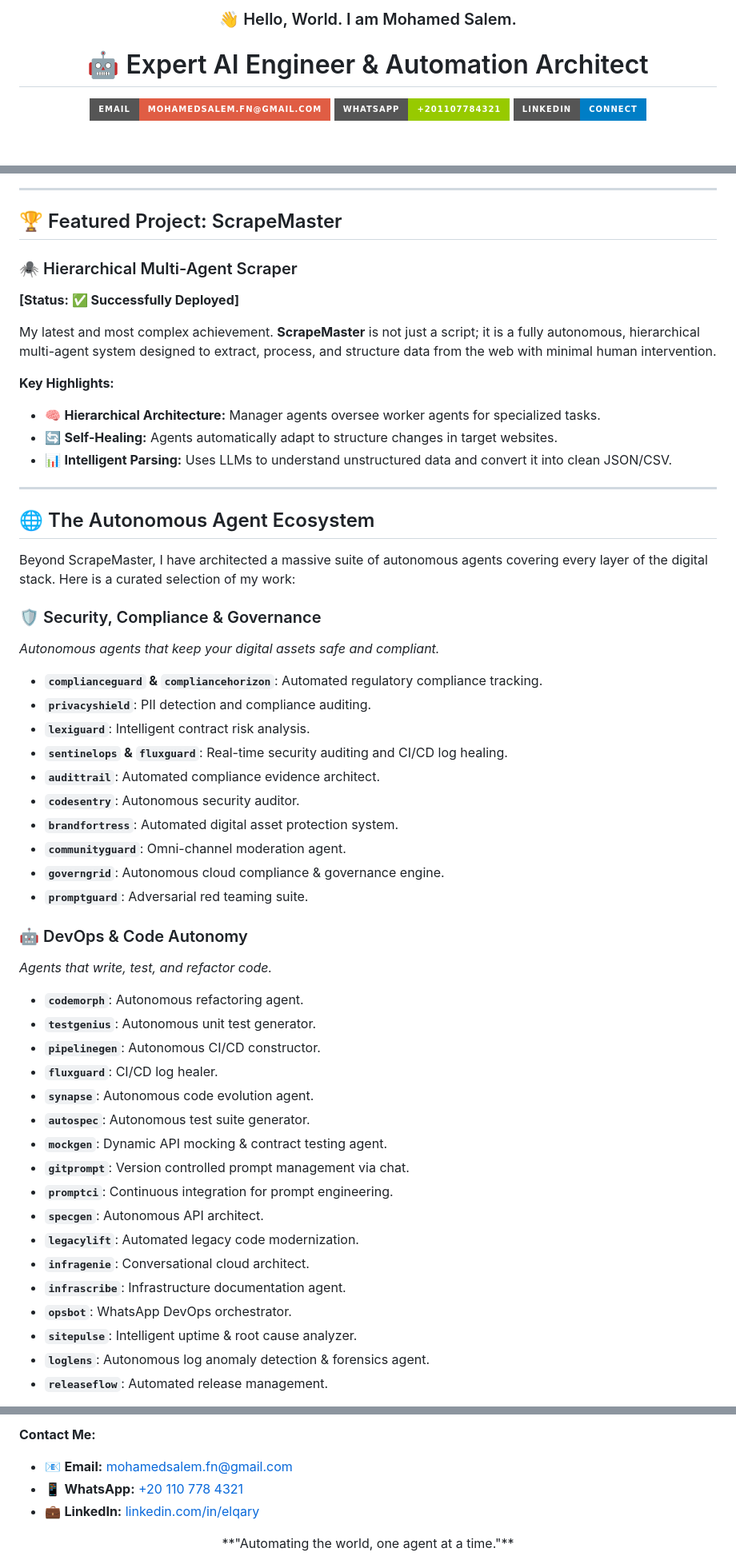
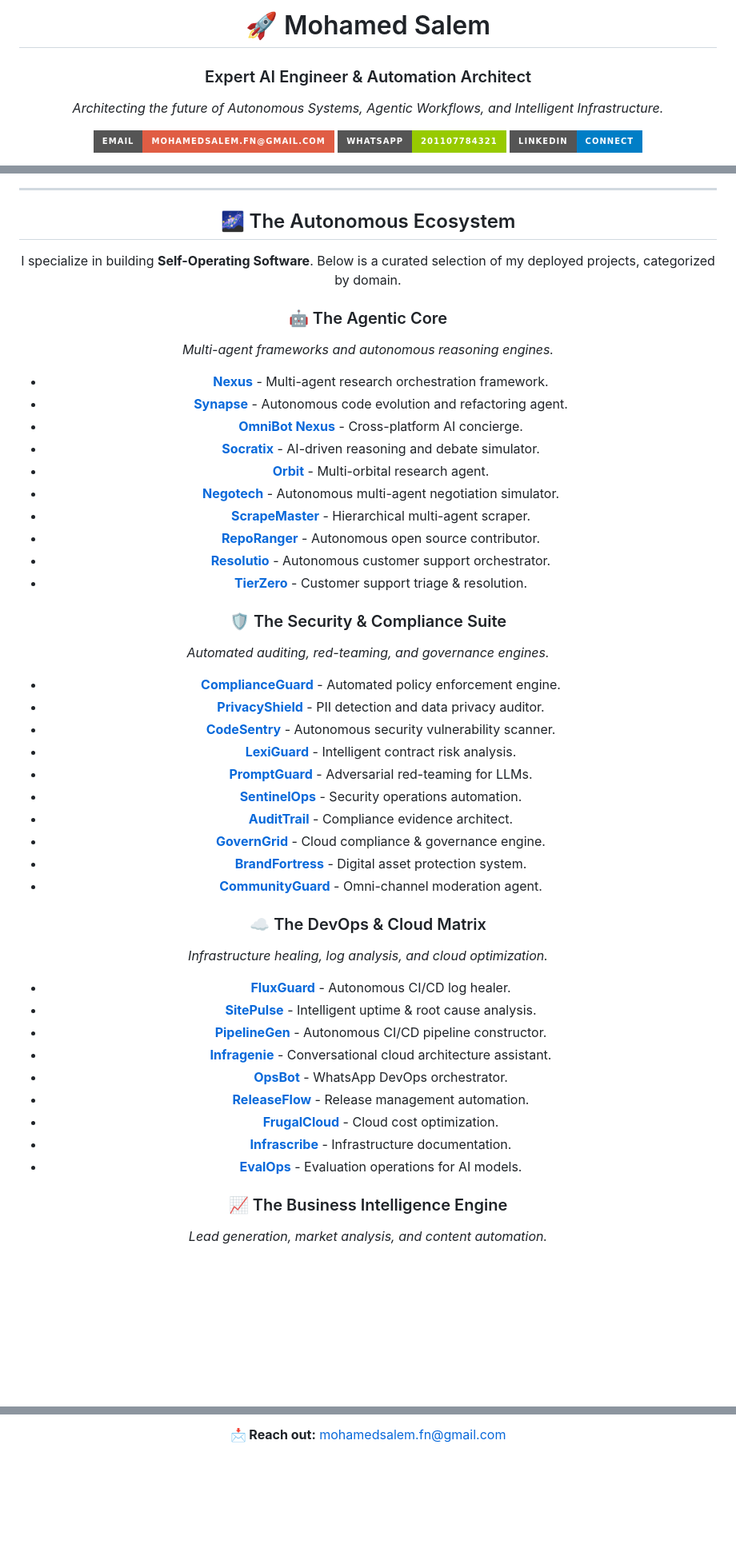
Before and after one commit to Mohamedsalem-fn/Mohamedsalem-fn, a Markdown page: README.md, 3 parts joined by grey strips. Shown at 80% size. GitHub-like rendering; badges without logos; blank space fills up the shorter version.

```diff
--- a/README.md
+++ b/README.md
@@ -1,10 +1,10 @@
 <div align="center">
 
-### 👋 Hello, World. I am Mohamed Salem.
-
-# 🤖 Expert AI Engineer & Automation Architect
+# 🚀 Mohamed Salem
+### Expert AI Engineer & Automation Architect
+*Architecting the future of Autonomous Systems, Agentic Workflows, and Intelligent Infrastructure.*
 
 [![Email](https://img.shields.io/badge/Email-mohamedsalem.fn@gmail.com-red?style=for-the-badge&logo=gmail&logoColor=white)](mailto:mohamedsalem.fn@gmail.com)
-[![WhatsApp](https://img.shields.io/badge/WhatsApp-+201107784321-green?style=for-the-badge&logo=whatsapp&logoColor=white)](https://wa.me/201107784321)
+[![WhatsApp](https://img.shields.io/badge/WhatsApp-201107784321-green?style=for-the-badge&logo=whatsapp&logoColor=white)](https://wa.me/201107784321)
 [![LinkedIn](https://img.shields.io/badge/LinkedIn-Connect-blue?style=for-the-badge&logo=linkedin&logoColor=white)](https://www.linkedin.com/in/elqary/)
 
@@ -55,54 +42,51 @@ My philosophy is simple: **Don't just write code; build systems that think.** I
 
 ---
 
-## 🏆 Featured Project: ScrapeMaster
+## 🌌 The Autonomous Ecosystem
 
-### 🕷️ Hierarchical Multi-Agent Scraper
-**[Status: ✅ Successfully Deployed]**
+I specialize in building **Self-Operating Software**. Below is a curated selection of my deployed projects, categorized by domain.
 
-My latest and most complex achievement. **ScrapeMaster** is not just a script; it is a fully autonomous, hierarchical multi-agent system designed to extract, process, and structure data from the web with minimal human intervention.
+### 🤖 The Agentic Core
+*Multi-agent frameworks and autonomous reasoning engines.*
 
-**Key Highlights:**
-- 🧠 **Hierarchical Architecture:** Manager agents oversee worker agents for specialized tasks.
-- 🔄 **Self-Healing:** Agents automatically adapt to structure changes in target websites.
-- 📊 **Intelligent Parsing:** Uses LLMs to understand unstructured data and convert it into clean JSON/CSV.
+- **[Nexus](https://github.com/Mohamedsalem-fn/nexus-_multi_agent_research_orchestration_framework)** - Multi-agent research orchestration framework.
+- **[Synapse](https://github.com/Mohamedsalem-fn/synapse-_autonomous_code_evolution_agent)** - Autonomous code evolution and refactoring agent.
+- **[OmniBot Nexus](https://github.com/Mohamedsalem-fn/omnibot_nexus)** - Cross-platform AI concierge.
+- **[Socratix](https://github.com/Mohamedsalem-fn/socratix)** - AI-driven reasoning and debate simulator.
+- **[Orbit](https://github.com/Mohamedsalem-fn/orbit-_multi_orbital_research_agent)** - Multi-orbital research agent.
+- **[Negotech](https://github.com/Mohamedsalem-fn/negotech-_autonomous_multi_agent_negotiation_simulator)** - Autonomous multi-agent negotiation simulator.
+- **[ScrapeMaster](https://github.com/Mohamedsalem-fn/scrapemaster-_hierarchical_multi_agent_scraper)** - Hierarchical multi-agent scraper.
+- **[RepoRanger](https://github.com/Mohamedsalem-fn/reporanger-_autonomous_open_source_contributor)** - Autonomous open source contributor.
+- **[Resolutio](https://github.com/Mohamedsalem-fn/resolutio-_autonomous_customer_support_orchestrator)** - Autonomous customer support orchestrator.
+- **[TierZero](https://github.com/Mohamedsalem-fn/tierzero-_autonomous_customer_support_triage_-_resolution_agent)** - Customer support triage & resolution.
 
----
+### 🛡️ The Security & Compliance Suite
+*Automated auditing, red-teaming, and governance engines.*
 
-## 🌐 The Autonomous Agent Ecosystem
+- **[ComplianceGuard](https://github.com/Mohamedsalem-fn/complianceguard)** - Automated policy enforcement engine.
+- **[PrivacyShield](https://github.com/Mohamedsalem-fn/privacyshield-_automated_pii_detection_-_compliance_auditor)** - PII detection and data privacy auditor.
+- **[CodeSentry](https://github.com/Mohamedsalem-fn/codesentry-_autonomous_security_auditor)** - Autonomous security vulnerability scanner.
+- **[LexiGuard](https://github.com/Mohamedsalem-fn/lexiguard-_intelligent_contract_risk_analyzer)** - Intelligent contract risk analysis.
+- **[PromptGuard](https://github.com/Mohamedsalem-fn/promptguard-_adversarial_red_teaming_suite)** - Adversarial red-teaming for LLMs.
+- **[SentinelOps](https://github.com/Mohamedsalem-fn/sentinelops)** - Security operations automation.
+- **[AuditTrail](https://github.com/Mohamedsalem-fn/audittrail-_automated_compliance_evidence_architect)** - Compliance evidence architect.
+- **[GovernGrid](https://github.com/Mohamedsalem-fn/governgrid-_autonomous_cloud_compliance_-_governance_engine)** - Cloud compliance & governance engine.
+- **[BrandFortress](https://github.com/Mohamedsalem-fn/brandfortress-_automated_digital_asset_protection_system)** - Digital asset protection system.
+- **[CommunityGuard](https://github.com/Mohamedsalem-fn/communityguard-_omni_channel_moderation_agent)** - Omni-channel moderation agent.
 
-Beyond ScrapeMaster, I have architected a massive suite of autonomous agents covering every layer of the digital stack. Here is a curated selection of my work:
+### ☁️ The DevOps & Cloud Matrix
+*Infrastructure healing, log analysis, and cloud optimization.*
 
-### 🛡️ Security, Compliance & Governance
-*Autonomous agents that keep your digital assets safe and compliant.*
-- **`complianceguard` & `compliancehorizon`**: Automated regulatory compliance tracking.
-- **`privacyshield`**: PII detection and compliance auditing.
-- **`lexiguard`**: Intelligent contract risk analysis.
-- **`sentinelops` & `fluxguard`**: Real-time security auditing and CI/CD log healing.
-- **`audittrail`**: Automated compliance evidence architect.
-- **`codesentry`**: Autonomous security auditor.
-- **`brandfortress`**: Automated digital asset protection system.
-- **`communityguard`**: Omni-channel moderation agent.
-- **`governgrid`**: Autonomous cloud compliance & governance engine.
-- **`promptguard`**: Adversarial red teaming suite.
+- **[FluxGuard](https://github.com/Mohamedsalem-fn/fluxguard-_autonomous_ci-cd_log_healer)** - Autonomous CI/CD log healer.
+- **[SitePulse](https://github.com/Mohamedsalem-fn/sitepulse-_intelligent_uptime_-_root_cause_analyzer)** - Intelligent uptime & root cause analysis.
+- **[PipelineGen](https://github.com/Mohamedsalem-fn/pipelinegen-_autonomous_ci-cd_constructor)** - Autonomous CI/CD pipeline constructor.
+- **[Infragenie](https://github.com/Mohamedsalem-fn/infragenie-_conversational_cloud_architect)** - Conversational cloud architecture assistant.
+- **[OpsBot](https://github.com/Mohamedsalem-fn/opsbot-_whatsapp_devops_orchestrator)** - WhatsApp DevOps orchestrator.
+- **[ReleaseFlow](https://github.com/Mohamedsalem-fn/releaseflow)** - Release management automation.
+- **[FrugalCloud](https://github.com/Mohamedsalem-fn/frugalcloud)** - Cloud cost optimization.
+- **[Infrascribe](https://github.com/Mohamedsalem-fn/infrascribe)** - Infrastructure documentation.
+- **[EvalOps](https://github.com/Mohamedsalem-fn/evalops)** - Evaluation operations for AI models.
 
-### 🤖 DevOps & Code Autonomy
-*Agents that write, test, and refactor code.*
-- **`codemorph`**: Autonomous refactoring agent.
-- **`testgenius`**: Autonomous unit test generator.
-- **`pipelinegen`**: Autonomous CI/CD constructor.
-- **`fluxguard`**: CI/CD log healer.
-- **`synapse`**: Autonomous code evolution agent.
-- **`autospec`**: Autonomous test suite generator.
-- **`mockgen`**: Dynamic API mocking & contract testing agent.
-- **`gitprompt`**: Version controlled prompt management via chat.
-- **`promptci`**: Continuous integration for prompt engineering.
-- **`specgen`**: Autonomous API architect.
-- **`legacylift`**: Automated legacy code modernization.
-- **`infragenie`**: Conversational cloud architect.
-- **`infrascribe`**: Infrastructure documentation agent.
-- **`opsbot`**: WhatsApp DevOps orchestrator.
-- **`sitepulse`**: Intelligent uptime & root cause analyzer.
-- **`loglens`**: Autonomous log anomaly detection & forensics agent.
-- **`releaseflow`**: Automated release management.
+### 📈 The Business Intelligence Engine
+*Lead generation, market analysis, and content automation.*
 
@@ -173,9 +161,4 @@ I am always open to discussing complex AI architectures, automation opportunitie
 
-**Contact Me:**
-- 📧 **Email:** [mohamedsalem.fn@gmail.com](mailto:mohamedsalem.fn@gmail.com)
-- 📱 **WhatsApp:** [+20 110 778 4321](https://wa.me/201107784321)
-- 💼 **LinkedIn:** [linkedin.com/in/elqary](https://www.linkedin.com/in/elqary/)
+**📩 Reach out:** mohamedsalem.fn@gmail.com
 
-<div align="center">
-**"Automating the world, one agent at a time."**
 </div>
```
Also changed, not shown: other parts of README.md (+78 -87 lines).
